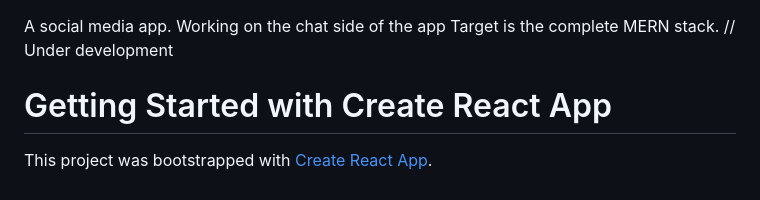
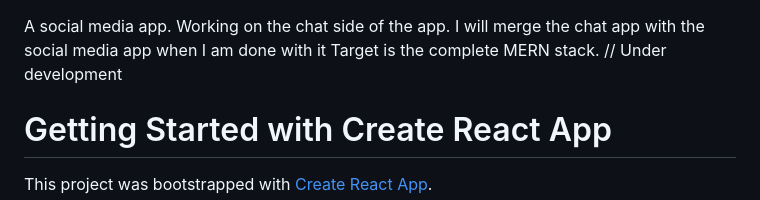
Before and after one commit to aurakei/social-app, a Markdown page: README.md, the part around the change. Rendered like a GitHub page.

```diff
--- a/README.md
+++ b/README.md
@@ -1,5 +1,6 @@
 A social media app.
-Working on the chat side of the app
+Working on the chat side of the app.
+I will merge the chat app with the social media app when I am done with it
 Target is the complete MERN stack.
 // Under development
 
```
